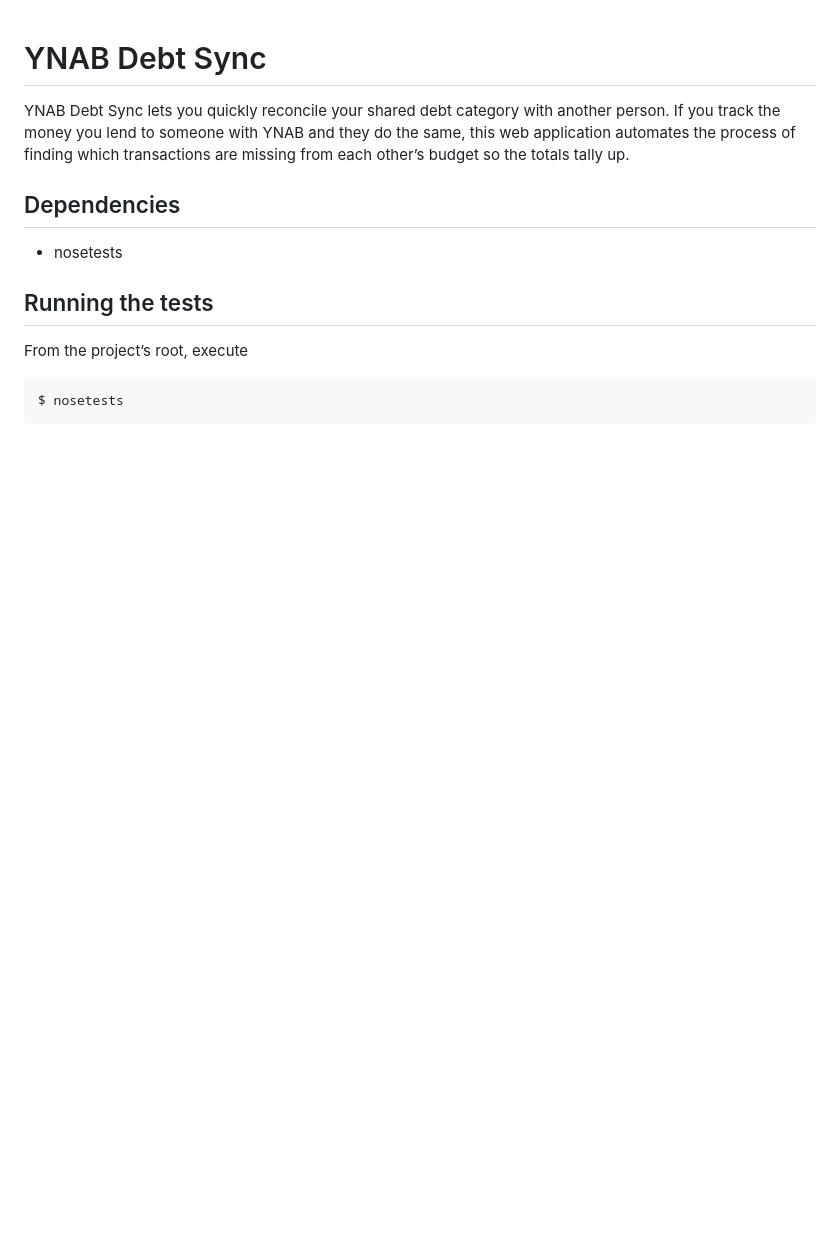
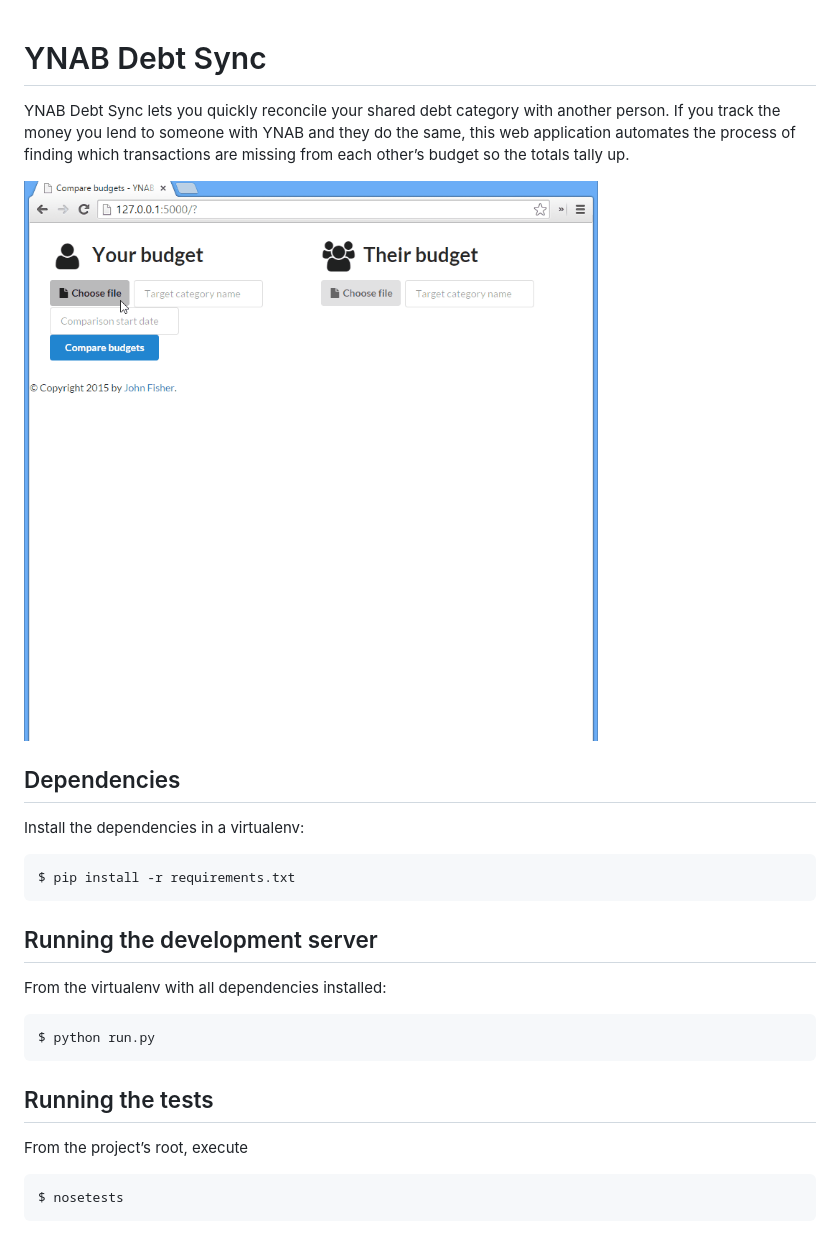
Before and after one commit to juanpescador/ynabdebtsync, a Markdown page: README.md, the part around the change. GitHub-like rendering; pictures changed too: docs/img/demo-walkthrough.gif (added); blank space fills up the shorter version.

Commit message:
Add demo gif to readme

```diff
--- a/README.md
+++ b/README.md
@@ -5,9 +5,19 @@ person. If you track the money you lend to someone with YNAB and they do the
 same, this web application automates the process of finding which transactions
 are missing from each other’s budget so the totals tally up.
 
+![](docs/img/demo-walkthrough.gif)
+
 ## Dependencies ##
 
-* nosetests
+Install the dependencies in a virtualenv:
+
+    $ pip install -r requirements.txt
+
+## Running the development server
+
+From the virtualenv with all dependencies installed:
+
+    $ python run.py
 
 ## Running the tests ##
 
```
